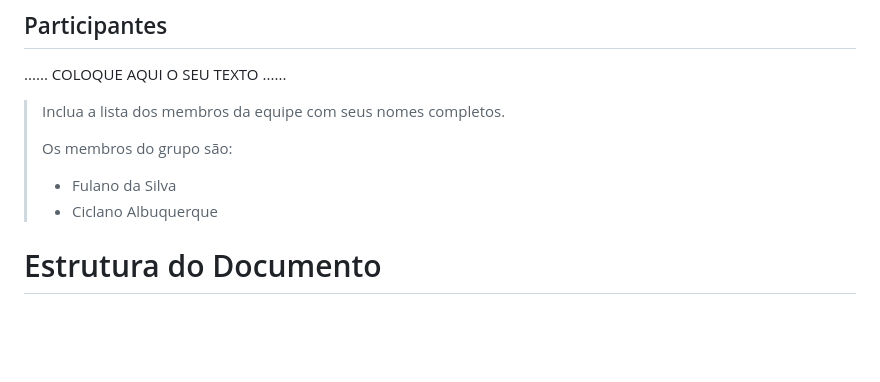
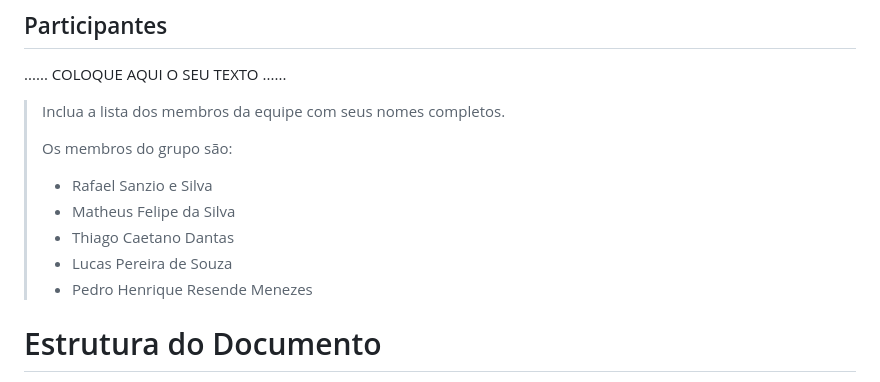
Before and after one commit to PSG-TIAPN-2022-1/psg-tiapn-2024-1-projeto-euler, a Markdown page: docs/relatorio/Relatorio Tecnico - TEMPLATE.md, the part around the change. Rendered like a GitHub page; blank space fills up the shorter version.

```diff
--- a/docs/relatorio/Relatorio Tecnico - TEMPLATE.md
+++ b/docs/relatorio/Relatorio Tecnico - TEMPLATE.md
@@ -14,8 +14,11 @@
 > Inclua a lista dos membros da equipe com seus nomes completos.
 >
 > Os membros do grupo são:
-> - Fulano da Silva
-> - Ciclano Albuquerque
+> - Rafael Sanzio e Silva
+> - Matheus Felipe da Silva
+> - Thiago Caetano Dantas
+> - Lucas Pereira de Souza
+> - Pedro Henrique Resende Menezes
 
 # Estrutura do Documento
 
```
